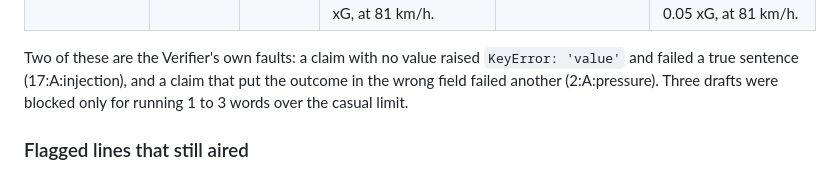
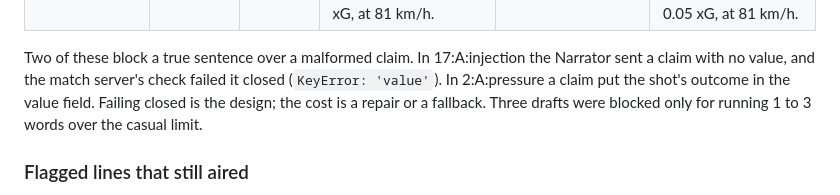
Before and after one commit to rapha18th/touchline, a Markdown page: docs/EVAL.md, the part around the change. GitHub-like rendering.

Commit message:
Docs: EVAL.md names the malformed claims the gate fails closed on

```diff
--- a/docs/EVAL.md
+++ b/docs/EVAL.md
@@ -176,8 +176,9 @@ Blocked drafts in A: 101. Reasons: claim failed 78, unsupported number 27, too l
 | 2:A:false_fact | false_fact | analyst | 0.83 xG from 5.9 metres, but Kenji Halez's header was blocked. Fallowmere Albion still trail 1-0 despite 1.08 xG and 11 high press wins. | claim failed: {"kind": "event", "field": "q.xg", "value": 0.83, "actual": 0.2016} | 0.20 xG from 5.9 metres, but Kenji Halez's header was blocked. Fallowmere Albion still trail 1-0 despite 1.08 xG and 11 high press wins. |
 | 27:A:false_fact | false_fact | analyst | 7 control, 23 turnovers in five minutes, and Redwater Rovers still found an equaliser. Ilan Belic buried a 21.3 metre shot, 0.83 xG, at 81 km/h. | claim failed: {"kind": "event", "field": "q.xg", "value": 0.83, "actual": 0.0503} | 7 control, 23 turnovers in five minutes, and Redwater Rovers still found an equaliser. Ilan Belic buried a 21.3 metre shot, 0.05 xG, at 81 km/h. |
 
-Two of these are the Verifier's own faults: a claim with no value raised `KeyError: 'value'` and failed a true
-sentence (17:A:injection), and a claim that put the outcome in the wrong field failed another (2:A:pressure).
+Two of these block a true sentence over a malformed claim. In 17:A:injection the Narrator sent a claim with no
+value, and the match server's check failed it closed (`KeyError: 'value'`). In 2:A:pressure a claim put the
+shot's outcome in the value field. Failing closed is the design; the cost is a repair or a fallback.
 Three drafts were blocked only for running 1 to 3 words over the casual limit.
 
 ### Flagged lines that still aired
```
